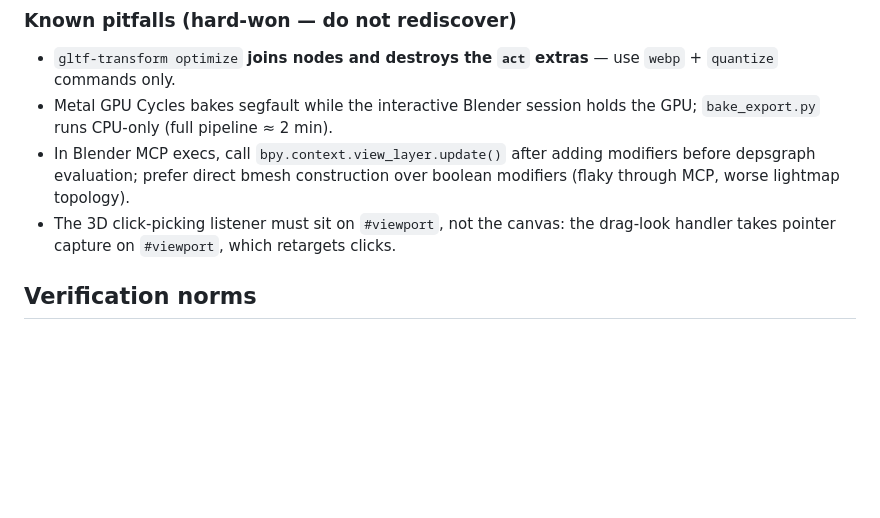
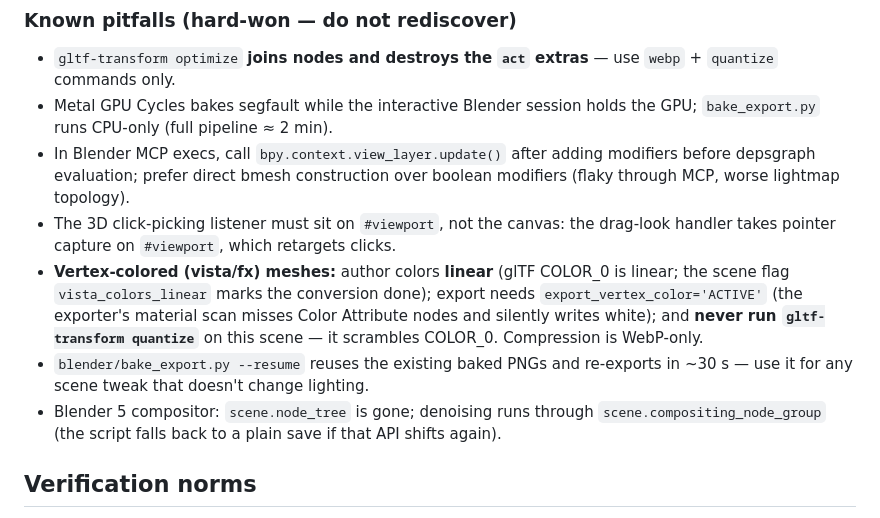
Before and after one commit to mrg275/geiling-week1-design-gallery, a Markdown page: AGENTS.md, the part around the change. GitHub-like rendering; blank space fills up the shorter version.

Commit message:
AGENTS.md: vertex-color export pitfalls, --resume, Blender 5 compositor
Co-Authored-By: Claude Fable 5 <noreply@anthropic.com>

```diff
--- a/AGENTS.md
+++ b/AGENTS.md
@@ -80,6 +80,9 @@ Phases 0–5 of the migration are **done** (Oct 2026): the hall is modeled in `b
 - Metal GPU Cycles bakes segfault while the interactive Blender session holds the GPU; `bake_export.py` runs CPU-only (full pipeline ≈ 2 min).
 - In Blender MCP execs, call `bpy.context.view_layer.update()` after adding modifiers before depsgraph evaluation; prefer direct bmesh construction over boolean modifiers (flaky through MCP, worse lightmap topology).
 - The 3D click-picking listener must sit on `#viewport`, not the canvas: the drag-look handler takes pointer capture on `#viewport`, which retargets clicks.
+- **Vertex-colored (vista/fx) meshes:** author colors **linear** (glTF COLOR_0 is linear; the scene flag `vista_colors_linear` marks the conversion done); export needs `export_vertex_color='ACTIVE'` (the exporter's material scan misses Color Attribute nodes and silently writes white); and **never run `gltf-transform quantize`** on this scene — it scrambles COLOR_0. Compression is WebP-only.
+- `blender/bake_export.py --resume` reuses the existing baked PNGs and re-exports in ~30 s — use it for any scene tweak that doesn't change lighting.
+- Blender 5 compositor: `scene.node_tree` is gone; denoising runs through `scene.compositing_node_group` (the script falls back to a plain save if that API shifts again).
 
 ## Verification norms
 
```
